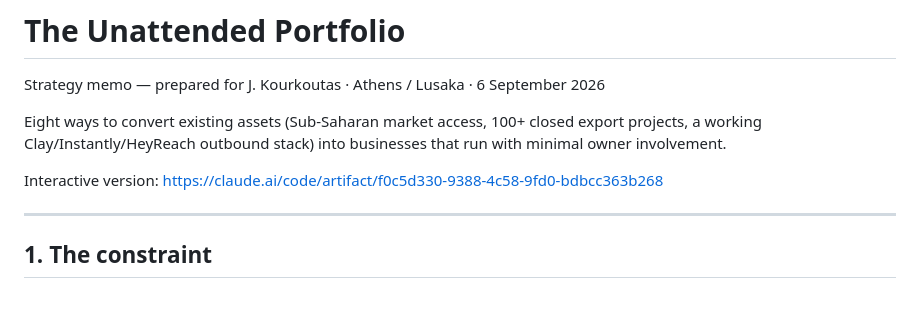
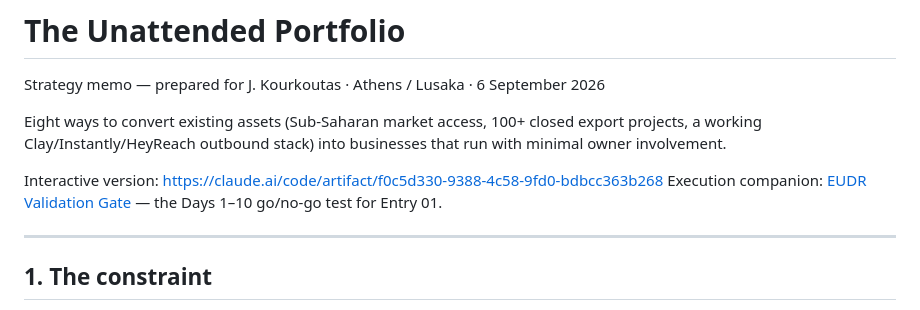
Before and after one commit to ikourkouta-svg/uptime-kuma-railway, a Markdown page: docs/autonomous-ai-ventures.md, the part around the change. Drawn GitHub-style.

```diff
--- a/docs/autonomous-ai-ventures.md
+++ b/docs/autonomous-ai-ventures.md
@@ -7,6 +7,7 @@ projects, a working Clay/Instantly/HeyReach outbound stack) into businesses that
 with minimal owner involvement.
 
 Interactive version: https://claude.ai/code/artifact/f0c5d330-9388-4c58-9fd0-bdbcc363b268
+Execution companion: [EUDR Validation Gate](./eudr-validation-gate.md) — the Days 1–10 go/no-go test for Entry 01.
 
 ---
 
```
Also changed, not shown: docs/eudr-validation-gate.md (added, +66 -0 lines).
